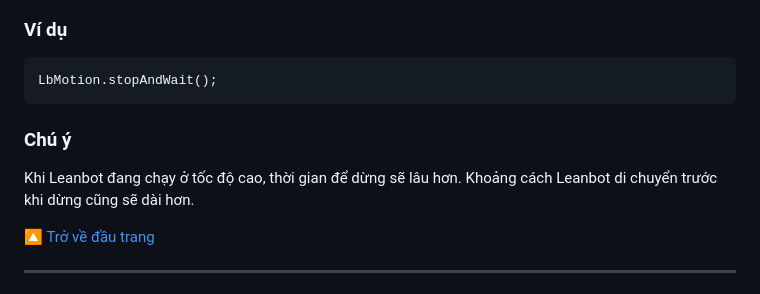
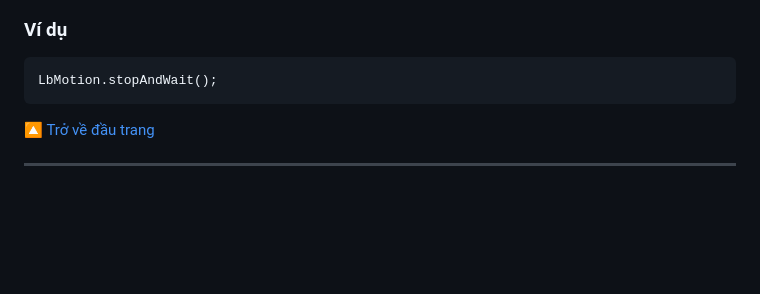
Before and after one commit to ecchallenge2024/web, a Markdown page: Leanbot API Reference/README.md, the part around the change. Rendered like a GitHub page; blank space fills up the shorter version.

````diff
--- a/Leanbot API Reference/README.md
+++ b/Leanbot API Reference/README.md
@@ -225,8 +225,6 @@ Không có
 ```
 LbMotion.stopAndWait();
 ```
-### Chú ý
-Khi Leanbot đang chạy ở tốc độ cao, thời gian để dừng sẽ lâu hơn. Khoảng cách Leanbot di chuyển trước khi dừng cũng sẽ dài hơn.
 
 [🔼 Trở về đầu trang](#Các-hàm-điều-khiển-Leanbot)
 
````
